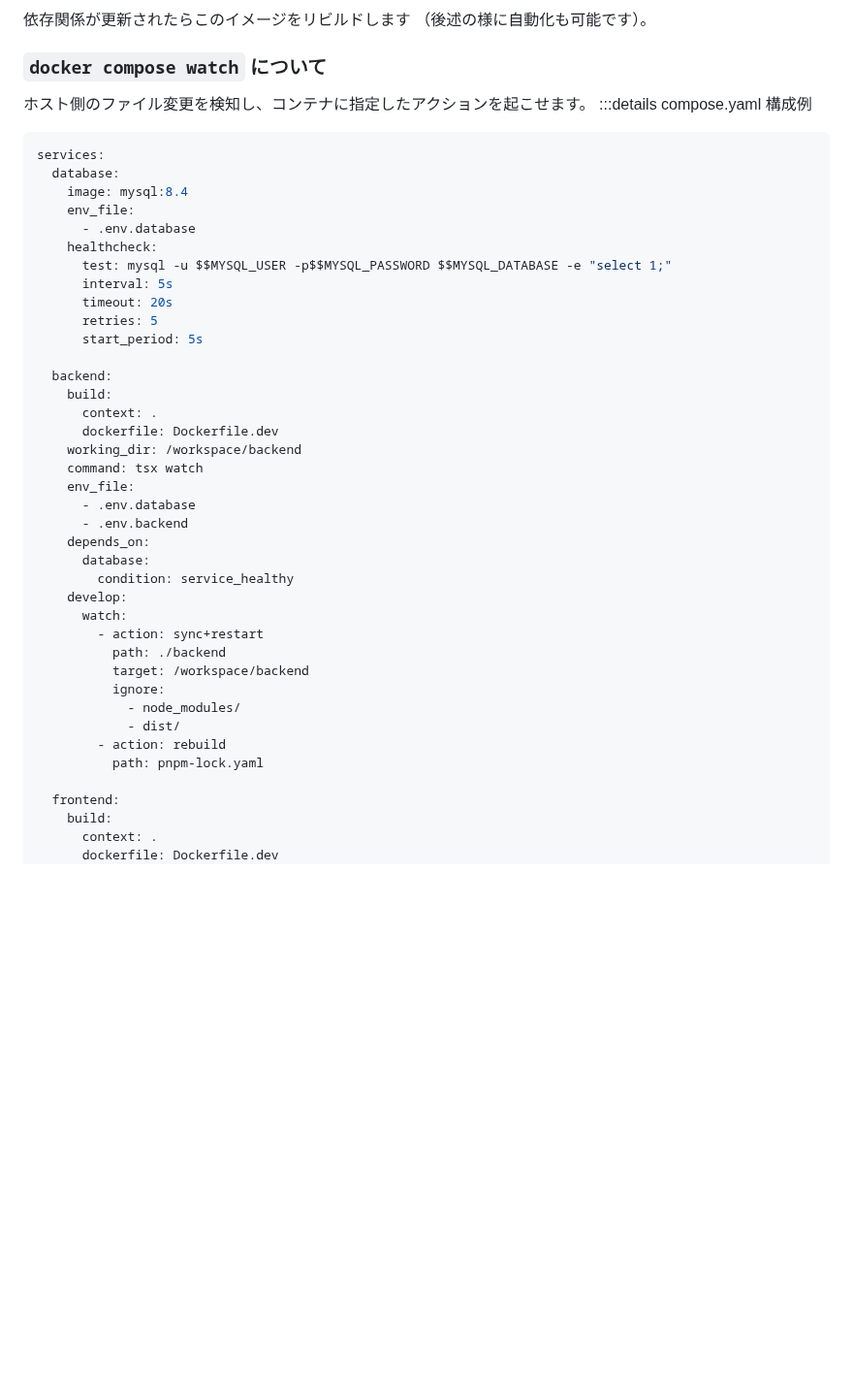
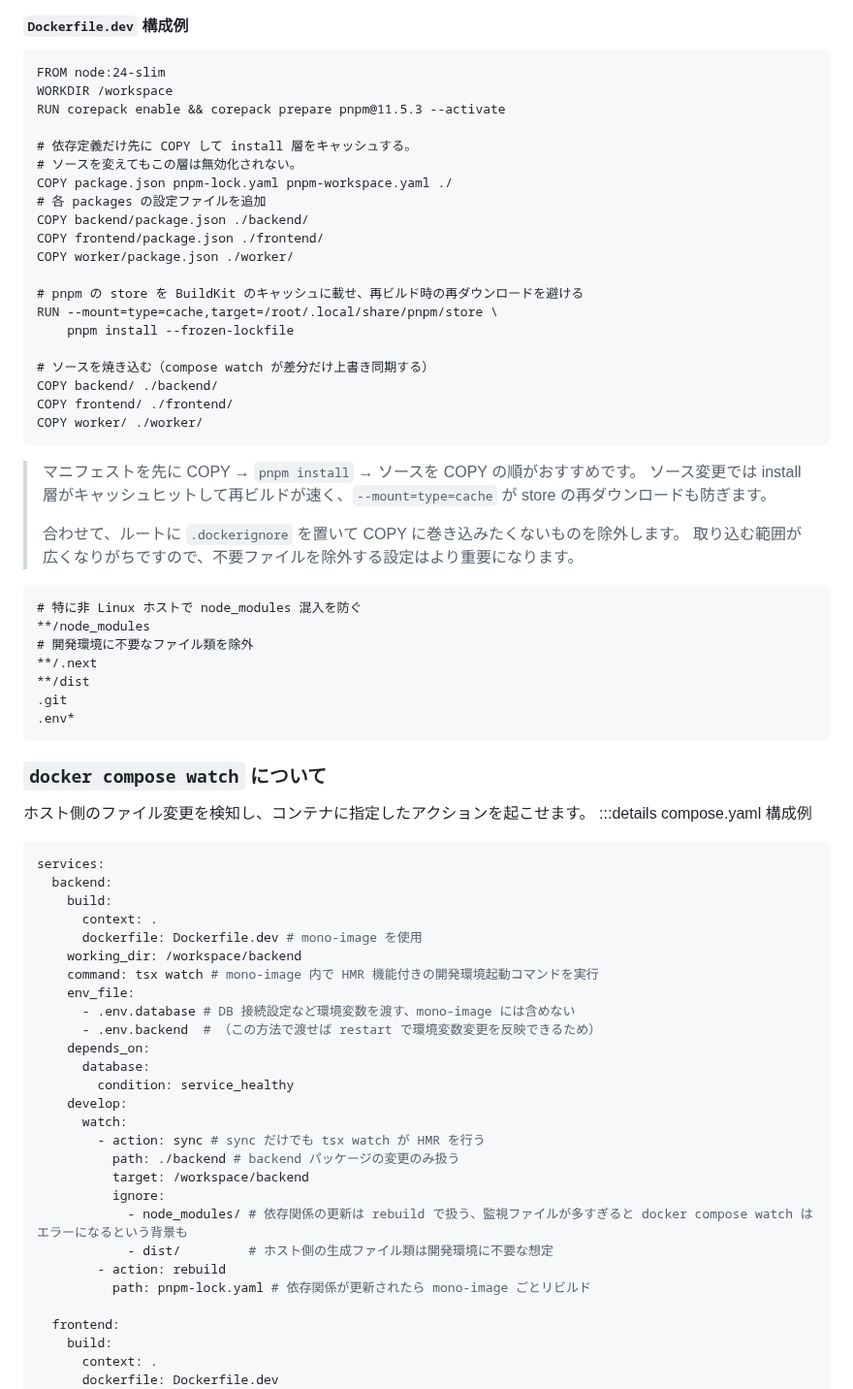
Before and after one commit to Daiius/zenn-articles, a Markdown page: articles/pnpm-monorepo-docker-compose-watch.md, the part around one of its changes. Shown at 97% size. Drawn GitHub-style; blank space fills up the shorter version.

````diff
--- a/articles/pnpm-monorepo-docker-compose-watch.md
+++ b/articles/pnpm-monorepo-docker-compose-watch.md
@@ -91,46 +87,75 @@ flowchart LR
   style image fill:#0077ff55
   style fe fill:#0077ff55
 ```
-依存関係が更新されたらこのイメージをリビルドします （後述の様に自動化も可能です）。
+
+#### `Dockerfile.dev` 構成例
+```dockerfile:Dockerfile.dev
+FROM node:24-slim
+WORKDIR /workspace
+RUN corepack enable && corepack prepare pnpm@11.5.3 --activate
+
+# 依存定義だけ先に COPY して install 層をキャッシュする。
+# ソースを変えてもこの層は無効化されない。
+COPY package.json pnpm-lock.yaml pnpm-workspace.yaml ./
+# 各 packages の設定ファイルを追加
+COPY backend/package.json ./backend/
+COPY frontend/package.json ./frontend/
+COPY worker/package.json ./worker/
+
+# pnpm の store を BuildKit のキャッシュに載せ、再ビルド時の再ダウンロードを避ける
+RUN --mount=type=cache,target=/root/.local/share/pnpm/store \
+    pnpm install --frozen-lockfile
+
+# ソースを焼き込む（compose watch が差分だけ上書き同期する）
+COPY backend/ ./backend/
+COPY frontend/ ./frontend/
+COPY worker/ ./worker/
+```
+
+> マニフェストを先に COPY → `pnpm install` → ソースを COPY の順がおすすめです。
+> ソース変更では install 層がキャッシュヒットして再ビルドが速く、`--mount=type=cache` が store の再ダウンロードも防ぎます。
+>
+> 合わせて、ルートに `.dockerignore` を置いて COPY に巻き込みたくないものを除外します。
+取り込む範囲が広くなりがちですので、不要ファイルを除外する設定はより重要になります。
+```sh:.dockerignore
+# 特に非 Linux ホストで node_modules 混入を防ぐ
+**/node_modules
+# 開発環境に不要なファイル類を除外
+**/.next
+**/dist
+.git
+.env*
+```
+
+
 
 ### `docker compose watch` について
 ホスト側のファイル変更を検知し、コンテナに指定したアクションを起こせます。
 :::details compose.yaml 構成例
 ```yaml
 services:
-  database:
-    image: mysql:8.4
-    env_file:
-      - .env.database
-    healthcheck:
-      test: mysql -u $$MYSQL_USER -p$$MYSQL_PASSWORD $$MYSQL_DATABASE -e "select 1;"
-      interval: 5s
-      timeout: 20s
-      retries: 5
-      start_period: 5s
-
   backend:
     build:
       context: .
-      dockerfile: Dockerfile.dev
+      dockerfile: Dockerfile.dev # mono-image を使用
     working_dir: /workspace/backend
-    command: tsx watch
+    command: tsx watch # mono-image 内で HMR 機能付きの開発環境起動コマンドを実行
     env_file:
-      - .env.database
-      - .env.backend
+      - .env.database # DB 接続設定など環境変数を渡す、mono-image には含めない
+      - .env.backend  # （この方法で渡せば restart で環境変数変更を反映できるため）
     depends_on:
       database:
         condition: service_healthy
     develop:
       watch:
-        - action: sync+restart
-          path: ./backend
+        - action: sync # sync だけでも tsx watch が HMR を行う
+          path: ./backend # backend パッケージの変更のみ扱う
           target: /workspace/backend
           ignore:
-            - node_modules/
-            - dist/
+            - node_modules/ # 依存関係の更新は rebuild で扱う、監視ファイルが多すぎると docker compose watch はエラーになるという背景も
+            - dist/         # ホスト側の生成ファイル類は開発環境に不要な想定
         - action: rebuild
-          path: pnpm-lock.yaml
+          path: pnpm-lock.yaml # 依存関係が更新されたら mono-image ごとリビルド
 
   frontend:
     build:
````
Also changed, not shown: other parts of articles/pnpm-monorepo-docker-compose-watch.md (+92 -81 lines), articles/macos-secure-enclave-ssh-key.md (added, +372 -0 lines), images/pnpm-monorepo/quadrant-chart.png (added), 4 other files.
